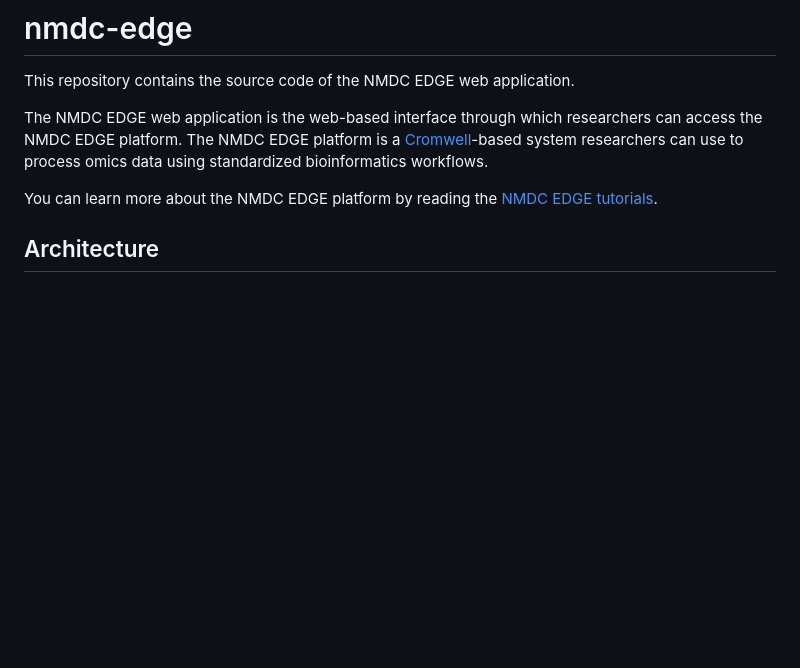
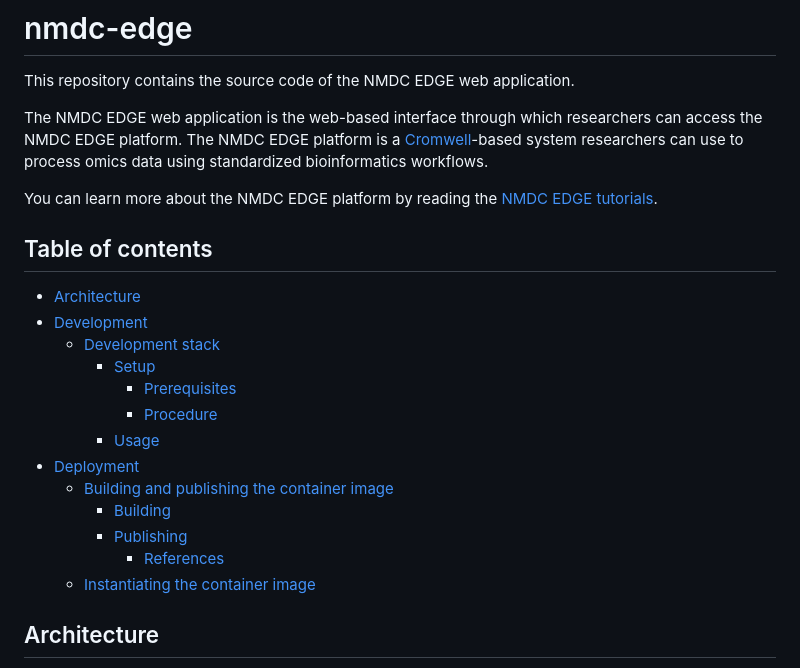
Before and after one commit to microbiomedata/nmdc-edge, a Markdown page: README.md, the part around the change. Drawn GitHub-style; blank space fills up the shorter version.

Commit message:
Add table of contents

```diff
--- a/README.md
+++ b/README.md
@@ -7,6 +7,22 @@ The NMDC EDGE platform is a [Cromwell](https://cromwell.readthedocs.io/en/stable
 process omics data using standardized bioinformatics workflows.
 
 You can learn more about the NMDC EDGE platform by reading the [NMDC EDGE tutorials](https://nmdc-edge.org/tutorial).
+
+## Table of contents
+
+* [Architecture](#architecture)
+* [Development](#development)
+  * [Development stack](#development-stack)
+    * [Setup](#setup)
+      * [Prerequisites](#prerequisites)
+      * [Procedure](#procedure)
+    * [Usage](#usage)
+* [Deployment](#deployment)
+  * [Building and publishing the container image](#building-and-publishing-the-container-image)
+    * [Building](#building)
+    * [Publishing](#publishing)
+      * [References](#references)
+  * [Instantiating the container image](#instantiating-the-container-image)
 
 ## Architecture
 
```
